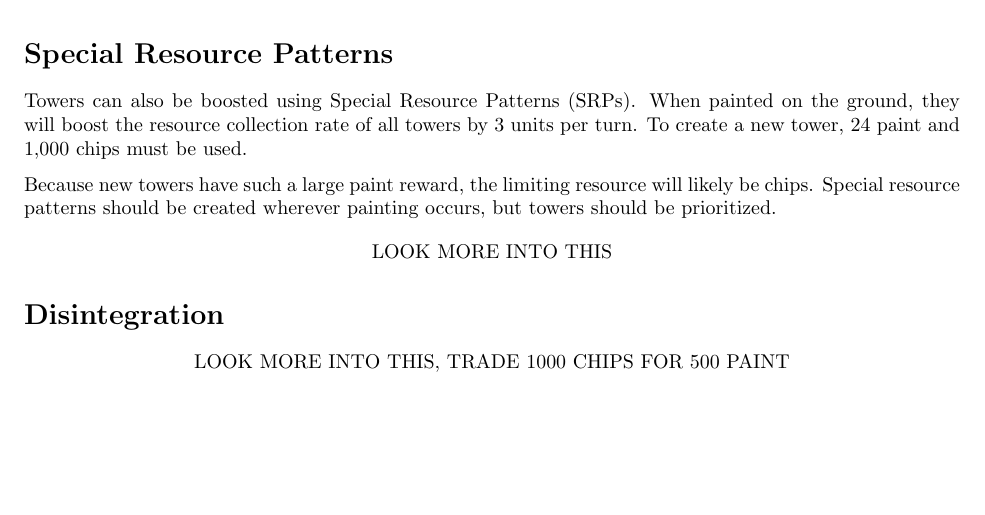
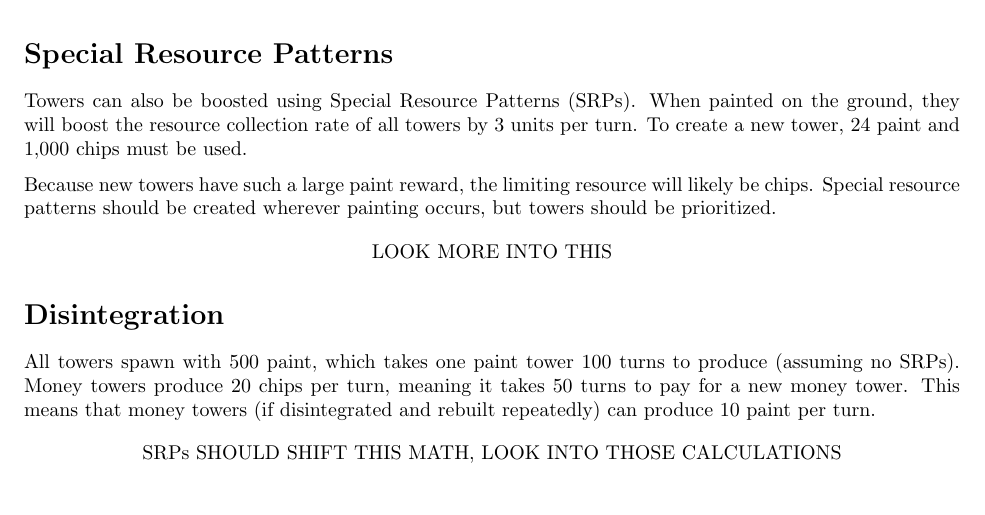
Before and after one commit to justinottesen/battlecode25, a LaTeX document (plan/resource_math.tex): part of page 2 of 3, cut so that both start at the same text. Compiled offline with pdfLaTeX.

Commit message:
Disintegration analysis

```diff
--- a/plan/resource_math.tex
+++ b/plan/resource_math.tex
@@ -120,8 +120,10 @@
 
   \section*{Disintegration}
 
+  All towers spawn with 500 paint, which takes one paint tower 100 turns to produce (assuming no SRPs). Money towers produce 20 chips per turn, meaning it takes 50 turns to pay for a new money tower. This means that money towers (if disintegrated and rebuilt repeatedly) can produce 10 paint per turn.
+
   \begin{center}
-    LOOK MORE INTO THIS, TRADE 1000 CHIPS FOR 500 PAINT
+    SRPs SHOULD SHIFT THIS MATH, LOOK INTO THOSE CALCULATIONS
   \end{center}
 
   \section*{Robots}
```
Also changed, not shown: plan/resource_math.pdf.
